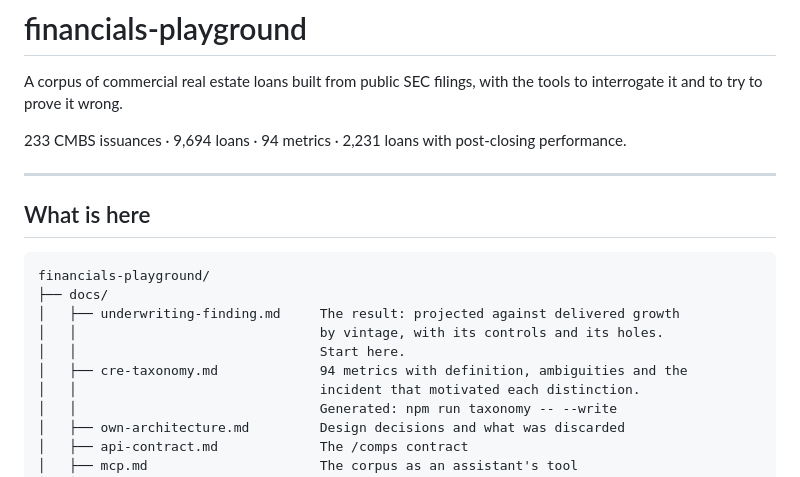
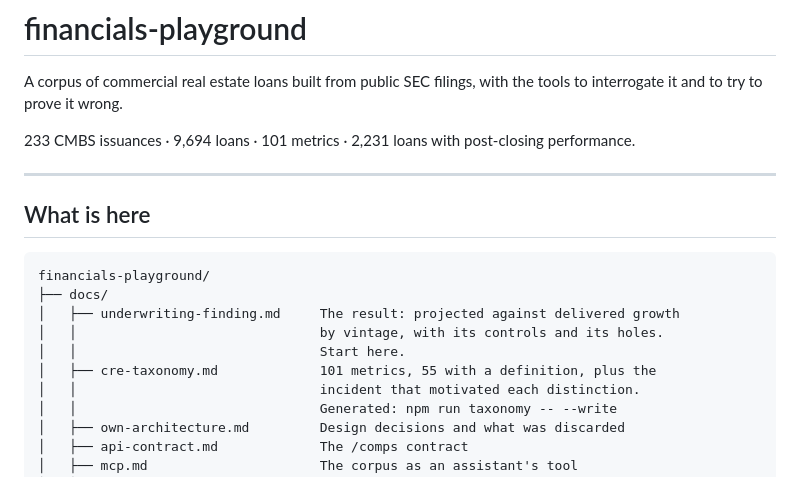
Before and after one commit to pmigliasso1980/financials-playground, a Markdown page: README.md, the part around the change. GitHub-like rendering.

```diff
--- a/README.md
+++ b/README.md
@@ -3,7 +3,7 @@
 A corpus of commercial real estate loans built from public SEC filings, with the
 tools to interrogate it and to try to prove it wrong.
 
-233 CMBS issuances · 9,694 loans · 94 metrics · 2,231 loans with post-closing
+233 CMBS issuances · 9,694 loans · 101 metrics · 2,231 loans with post-closing
 performance.
 
 ---
@@ -16,7 +16,7 @@ financials-playground/
 │   ├── underwriting-finding.md     The result: projected against delivered growth
 │   │                               by vintage, with its controls and its holes.
 │   │                               Start here.
-│   ├── cre-taxonomy.md             94 metrics with definition, ambiguities and the
+│   ├── cre-taxonomy.md             101 metrics, 55 with a definition, plus the
 │   │                               incident that motivated each distinction.
 │   │                               Generated: npm run taxonomy -- --write
 │   ├── own-architecture.md         Design decisions and what was discarded
```
Also changed, not shown: CLAUDE.md (+2 -2 lines).
